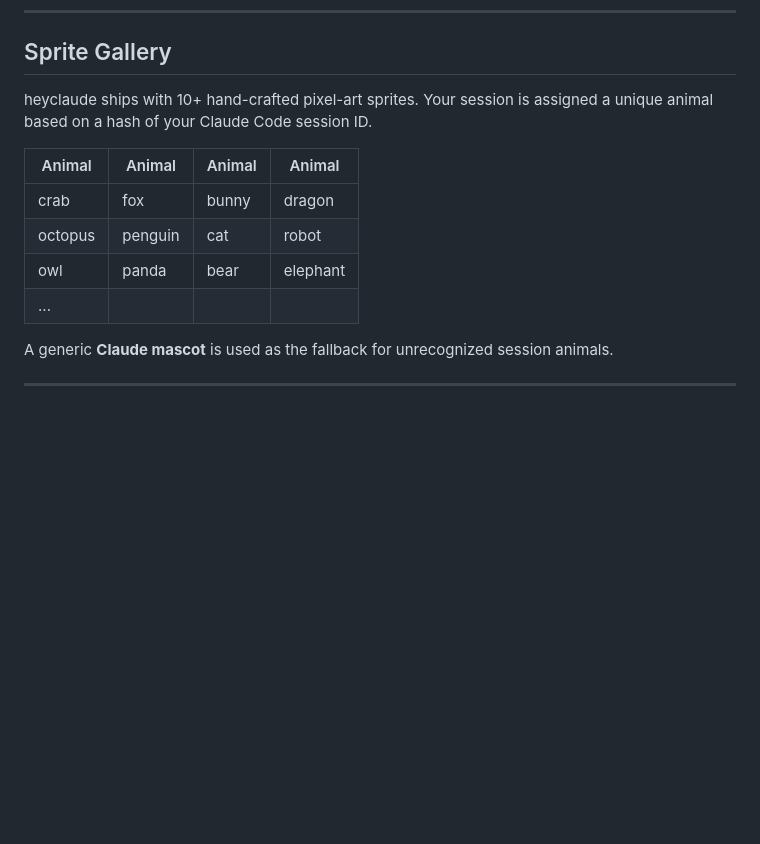
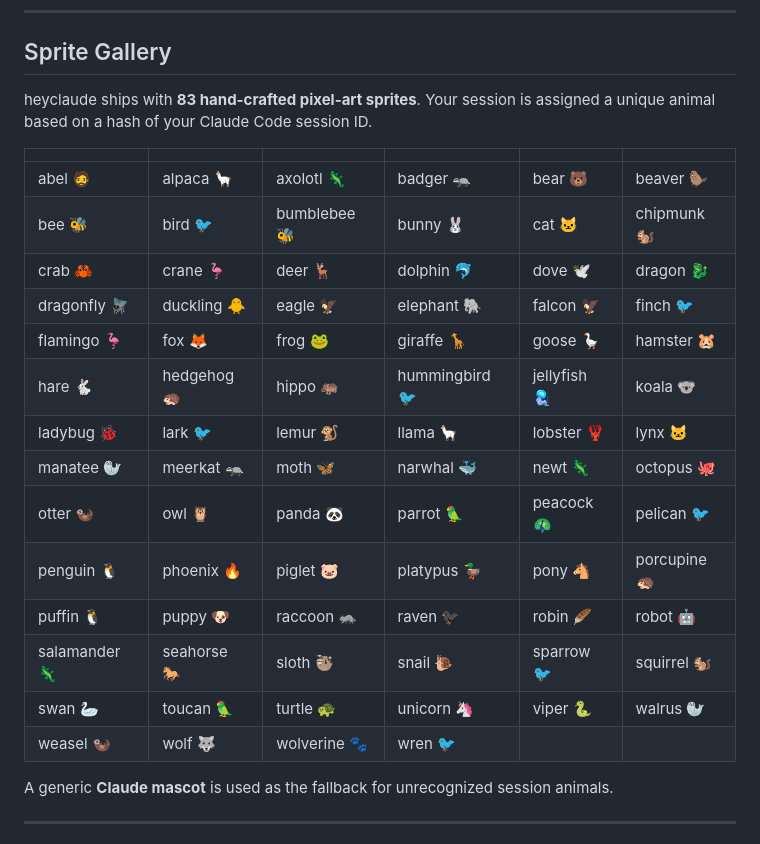
Before and after one commit to atortosaGLa2/heyclaude, a Markdown page: README.md, the part around the change. GitHub-like rendering; blank space fills up the shorter version.

Commit message:
docs: update sprite gallery with full list of 83 animals
Co-Authored-By: Claude Sonnet 4.6 <noreply@anthropic.com>

```diff
--- a/README.md
+++ b/README.md
@@ -187,14 +187,24 @@ The `waiting` state shows a **"Your turn!"** speech bubble above the mascot.
 
 ## Sprite Gallery
 
-heyclaude ships with 10+ hand-crafted pixel-art sprites. Your session is assigned a unique animal based on a hash of your Claude Code session ID.
+heyclaude ships with **83 hand-crafted pixel-art sprites**. Your session is assigned a unique animal based on a hash of your Claude Code session ID.
 
-| Animal    | Animal    | Animal    | Animal    |
-|-----------|-----------|-----------|-----------|
-| crab      | fox       | bunny     | dragon    |
-| octopus   | penguin   | cat       | robot     |
-| owl       | panda     | bear      | elephant  |
-| ...       |           |           |           |
+| | | | | | |
+|---|---|---|---|---|---|
+| abel 🧔 | alpaca 🦙 | axolotl 🦎 | badger 🦡 | bear 🐻 | beaver 🦫 |
+| bee 🐝 | bird 🐦 | bumblebee 🐝 | bunny 🐰 | cat 🐱 | chipmunk 🐿️ |
+| crab 🦀 | crane 🦩 | deer 🦌 | dolphin 🐬 | dove 🕊️ | dragon 🐉 |
+| dragonfly 🪰 | duckling 🐥 | eagle 🦅 | elephant 🐘 | falcon 🦅 | finch 🐦 |
+| flamingo 🦩 | fox 🦊 | frog 🐸 | giraffe 🦒 | goose 🪿 | hamster 🐹 |
+| hare 🐇 | hedgehog 🦔 | hippo 🦛 | hummingbird 🐦 | jellyfish 🪼 | koala 🐨 |
+| ladybug 🐞 | lark 🐦 | lemur 🐒 | llama 🦙 | lobster 🦞 | lynx 🐱 |
+| manatee 🦭 | meerkat 🦡 | moth 🦋 | narwhal 🐳 | newt 🦎 | octopus 🐙 |
+| otter 🦦 | owl 🦉 | panda 🐼 | parrot 🦜 | peacock 🦚 | pelican 🐦 |
+| penguin 🐧 | phoenix 🔥 | piglet 🐷 | platypus 🦆 | pony 🐴 | porcupine 🦔 |
+| puffin 🐧 | puppy 🐶 | raccoon 🦝 | raven 🐦‍⬛ | robin 🪶 | robot 🤖 |
+| salamander 🦎 | seahorse 🐎 | sloth 🦥 | snail 🐌 | sparrow 🐦 | squirrel 🐿️ |
+| swan 🦢 | toucan 🦜 | turtle 🐢 | unicorn 🦄 | viper 🐍 | walrus 🦭 |
+| weasel 🦦 | wolf 🐺 | wolverine 🐾 | wren 🐦 | | |
 
 A generic **Claude mascot** is used as the fallback for unrecognized session animals.
 
```
